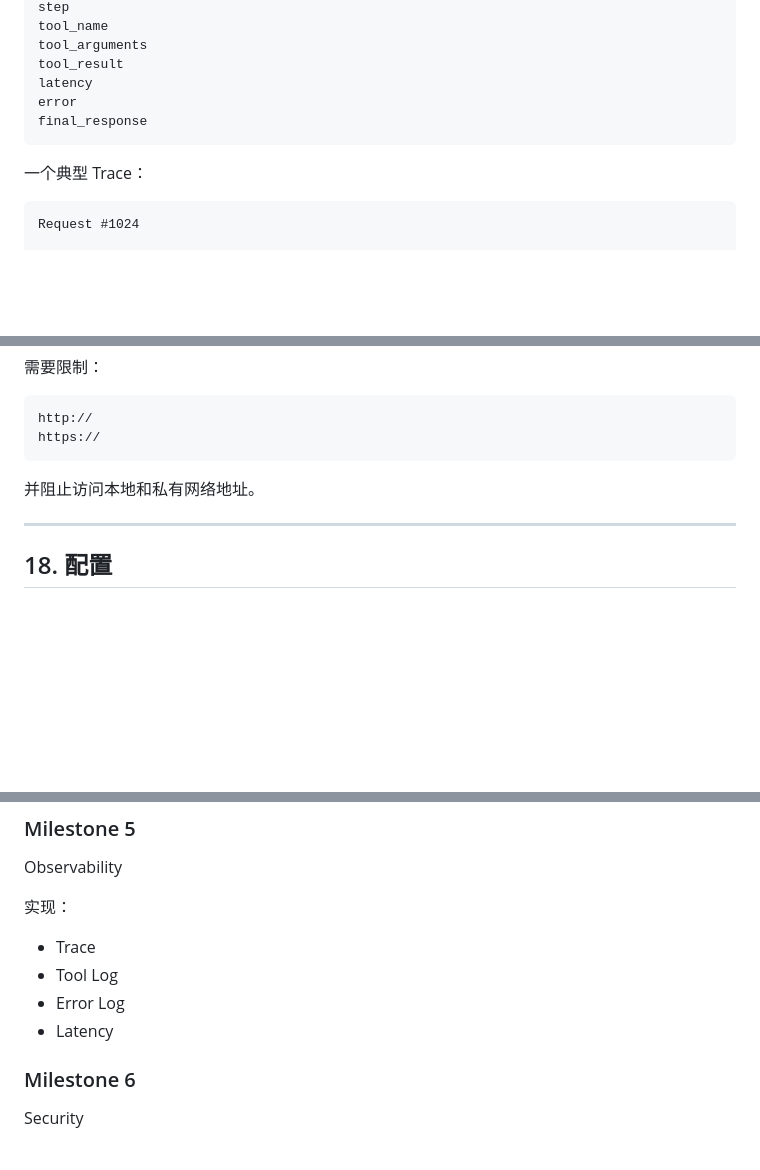
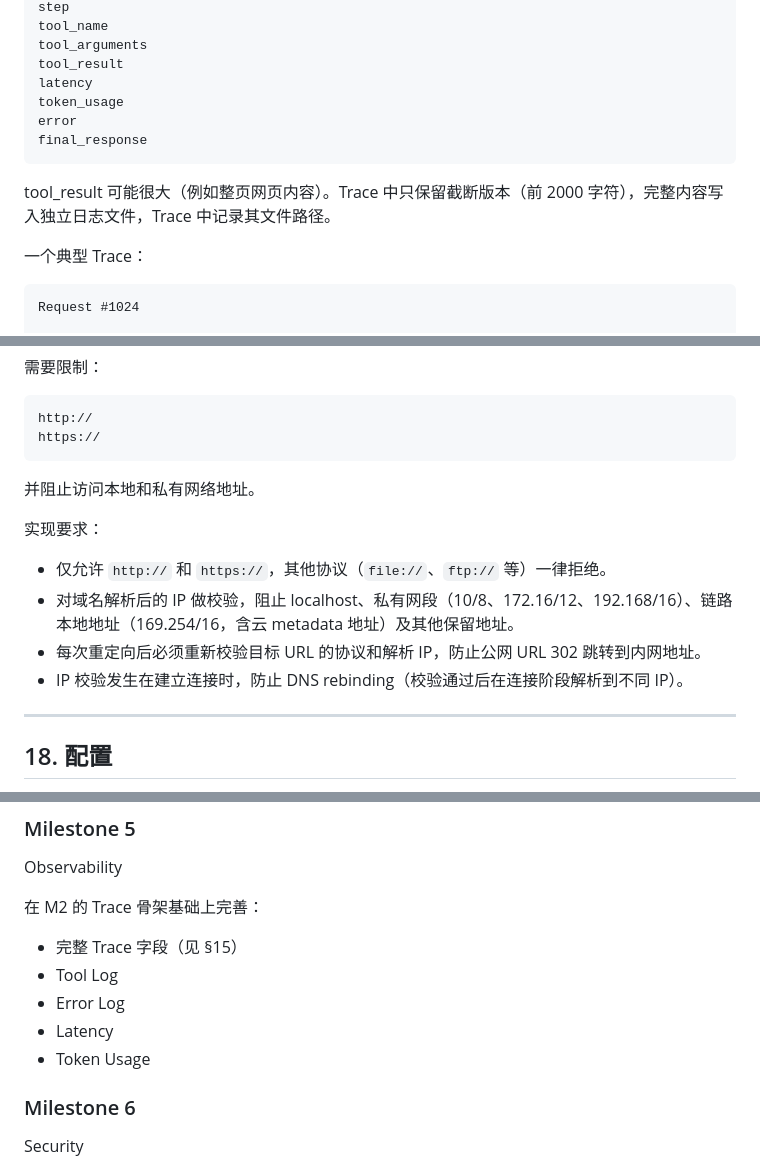
Before and after one commit to bithuxxb/personal-agent, a Markdown page: personal-agent-v0.1-PRD.md, 3 parts joined by grey strips. Drawn GitHub-style; blank space fills up the shorter version.

````diff
--- a/personal-agent-v0.1-PRD.md
+++ b/personal-agent-v0.1-PRD.md
@@ -573,9 +593,12 @@ tool_name
 tool_arguments
 tool_result
 latency
+token_usage
 error
 final_response
 ```
+
+tool_result 可能很大（例如整页网页内容）。Trace 中只保留截断版本（前 2000 字符），完整内容写入独立日志文件，Trace 中记录其文件路径。
 
 一个典型 Trace：
 
@@ -719,6 +758,13 @@ https://
 
 并阻止访问本地和私有网络地址。
 
+实现要求：
+
+- 仅允许 `http://` 和 `https://`，其他协议（`file://`、`ftp://` 等）一律拒绝。
+- 对域名解析后的 IP 做校验，阻止 localhost、私有网段（10/8、172.16/12、192.168/16）、链路本地地址（169.254/16，含云 metadata 地址）及其他保留地址。
+- 每次重定向后必须重新校验目标 URL 的协议和解析 IP，防止公网 URL 302 跳转到内网地址。
+- IP 校验发生在建立连接时，防止 DNS rebinding（校验通过后在连接阶段解析到不同 IP）。
+
 ---
 
 ## 18. 配置
@@ -825,12 +875,13 @@ Agent Runtime
 
 Observability
 
-实现：
+在 M2 的 Trace 骨架基础上完善：
 
-- Trace
+- 完整 Trace 字段（见 §15）
 - Tool Log
 - Error Log
 - Latency
+- Token Usage
 
 ### Milestone 6
 
````
Also changed, not shown: other parts of personal-agent-v0.1-PRD.md (+57 -20 lines).
